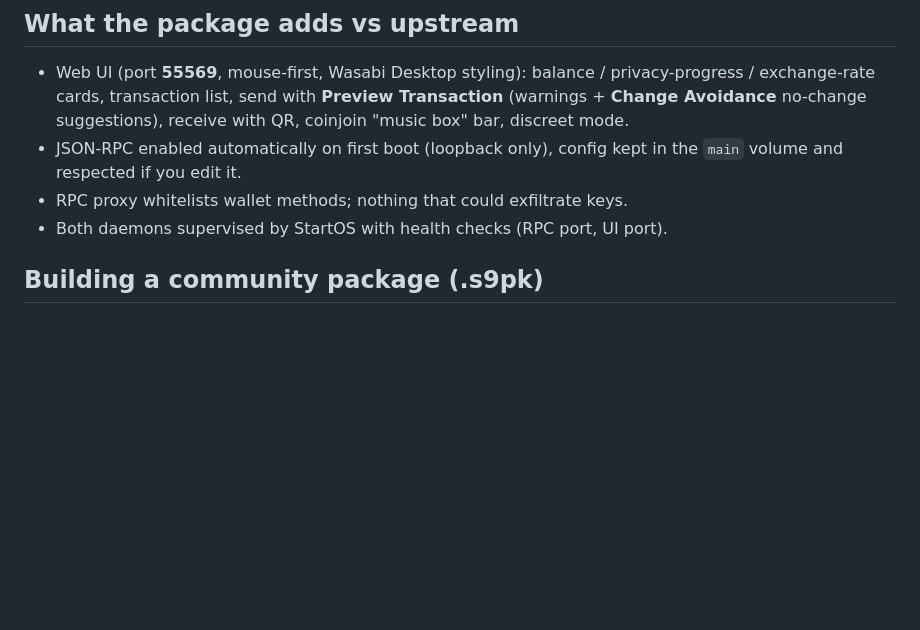
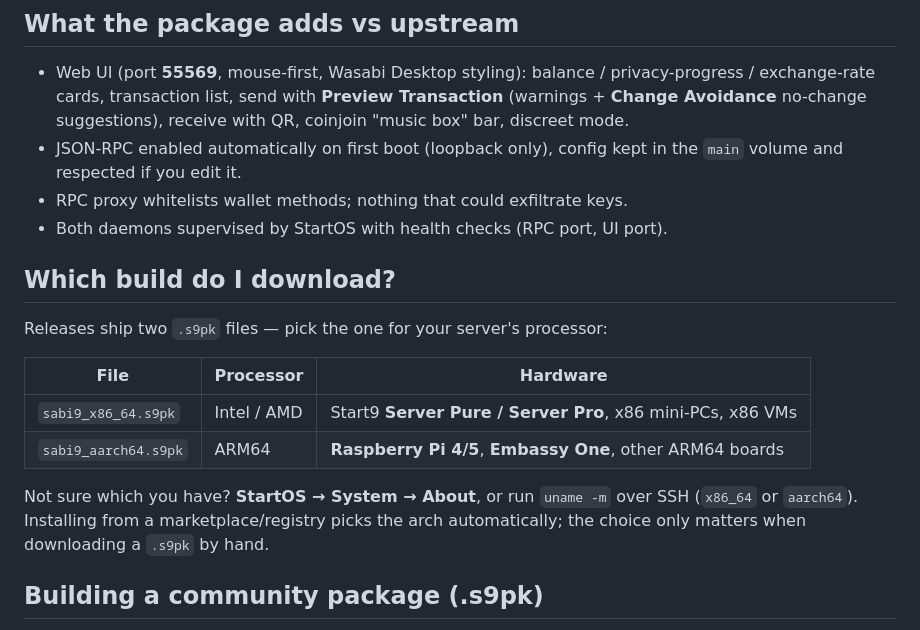
Before and after one commit to kravens/sabi9-startos, a Markdown page: README.md, the part around the change. GitHub-like rendering; blank space fills up the shorter version.

Commit message:
README: document which .s9pk to download (x86_64 vs aarch64)
Co-Authored-By: Claude Opus 4.8 <noreply@anthropic.com>

```diff
--- a/README.md
+++ b/README.md
@@ -27,6 +27,19 @@ sibling of [`sabi.py`](https://github.com/kravens/coinjoin.nl/blob/main/scripts/
   the `main` volume and respected if you edit it.
 - RPC proxy whitelists wallet methods; nothing that could exfiltrate keys.
 - Both daemons supervised by StartOS with health checks (RPC port, UI port).
+
+## Which build do I download?
+
+Releases ship two `.s9pk` files — pick the one for your server's processor:
+
+| File | Processor | Hardware |
+| --- | --- | --- |
+| `sabi9_x86_64.s9pk` | Intel / AMD | Start9 **Server Pure / Server Pro**, x86 mini-PCs, x86 VMs |
+| `sabi9_aarch64.s9pk` | ARM64 | **Raspberry Pi 4/5**, **Embassy One**, other ARM64 boards |
+
+Not sure which you have? **StartOS → System → About**, or run `uname -m` over SSH
+(`x86_64` or `aarch64`). Installing from a marketplace/registry picks the arch
+automatically; the choice only matters when downloading a `.s9pk` by hand.
 
 ## Building a community package (.s9pk)
 
```
